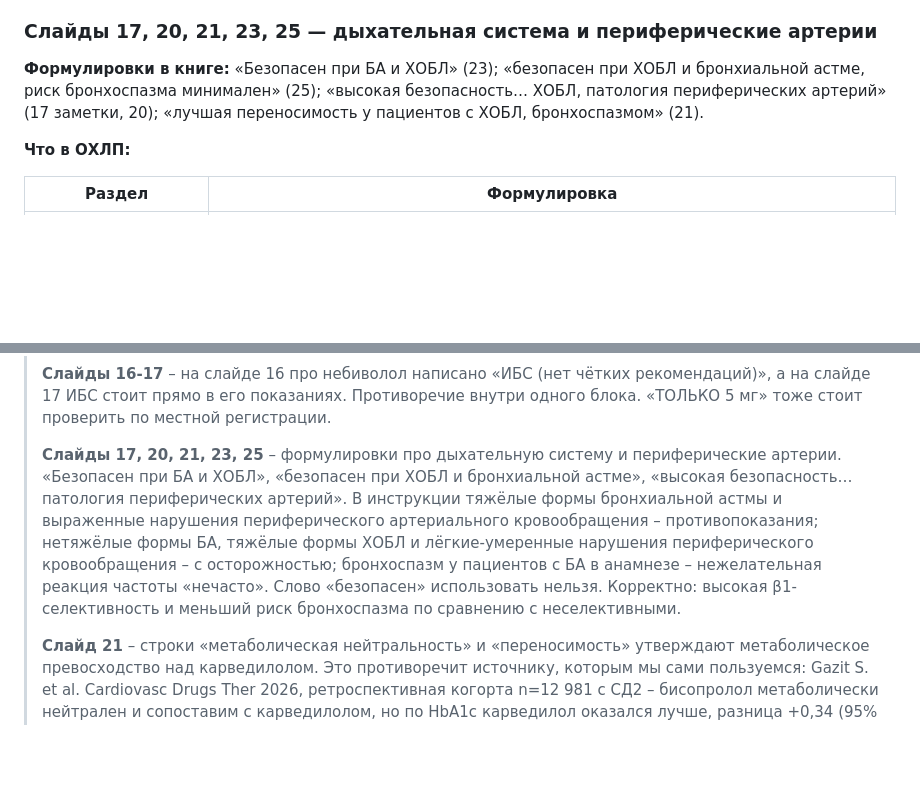
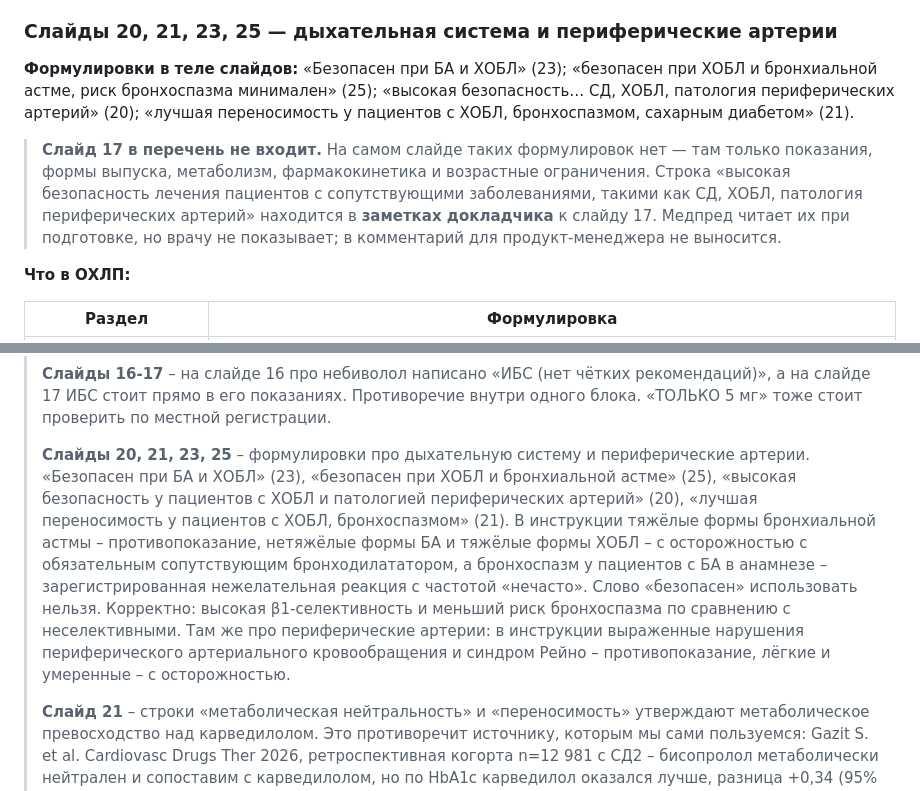
Before and after one commit to AronovMik/Evgeny_merck, a Markdown page: Узбекистан/2026-08-10_cycle-task-review_konkor_H2-2026_UZ.md, 2 parts joined by grey strips. GitHub-like rendering; blank space fills up the shorter version.

Commit message:
Fix UZ review: slide 17 carries the COPD/PAD wording in speaker notes, not body
Уточнение Евгения: на слайде 17 таких формулировок нет. Проверено — строка
«высокая безопасность лечения пациентов с сопутствующими заболеваниями, такими
как СД, ХОБЛ, патология периферических артерий» находится в заметках докладчика
к слайду 17, а не в теле слайда; на самом слайде только показания, формы
выпуска, метаболизм, фармакокинетика и возрастные ограничения.

Слайд 17 убран из перечня по дыхательной системе и периферическим артериям —
теперь это слайды 20, 21, 23, 25. Расположение формулировки в заметках
зафиксировано в аналитической части с пояснением, почему в комментарий для
продукт-менеджера оно не выносится.

Co-Authored-By: Claude Opus 5 <noreply@anthropic.com>
Claude-Session: https://claude.ai/code/session_01PtALF3PydFsXNY2ex7knHv

```diff
--- a/Узбекистан/2026-08-10_cycle-task-review_konkor_H2-2026_UZ.md
+++ b/Узбекистан/2026-08-10_cycle-task-review_konkor_H2-2026_UZ.md
@@ -98,9 +98,11 @@
 - «Формы выпуска: ТОЛЬКО 5 мг» — требует проверки по регистрации РУз.
 - Слайд 17, строка фармакокинетики про линейность и небольшие индивидуальные колебания у бисопролола — **подтверждается ФК-разделом ОХЛП** («линейная кинетика, концентрации в плазме пропорциональны принятой дозе»).
 
-### Слайды 17, 20, 21, 23, 25 — дыхательная система и периферические артерии
+### Слайды 20, 21, 23, 25 — дыхательная система и периферические артерии
 
-**Формулировки в книге:** «Безопасен при БА и ХОБЛ» (23); «безопасен при ХОБЛ и бронхиальной астме, риск бронхоспазма минимален» (25); «высокая безопасность… ХОБЛ, патология периферических артерий» (17 заметки, 20); «лучшая переносимость у пациентов с ХОБЛ, бронхоспазмом» (21).
+**Формулировки в теле слайдов:** «Безопасен при БА и ХОБЛ» (23); «безопасен при ХОБЛ и бронхиальной астме, риск бронхоспазма минимален» (25); «высокая безопасность… СД, ХОБЛ, патология периферических артерий» (20); «лучшая переносимость у пациентов с ХОБЛ, бронхоспазмом, сахарным диабетом» (21).
+
+> **Слайд 17 в перечень не входит.** На самом слайде таких формулировок нет — там только показания, формы выпуска, метаболизм, фармакокинетика и возрастные ограничения. Строка «высокая безопасность лечения пациентов с сопутствующими заболеваниями, такими как СД, ХОБЛ, патология периферических артерий» находится в **заметках докладчика** к слайду 17. Медпред читает их при подготовке, но врачу не показывает; в комментарий для продукт-менеджера не выносится.
 
 **Что в ОХЛП:**
 
@@ -200,7 +202,8 @@
 >
 > **Слайды 16-17** – на слайде 16 про небиволол написано «ИБС (нет чётких рекомендаций)», а на слайде 17 ИБС стоит прямо в его показаниях. Противоречие внутри одного блока. «ТОЛЬКО 5 мг» тоже стоит проверить по местной регистрации.
 >
-> **Слайды 17, 20, 21, 23, 25** – формулировки про дыхательную систему и периферические артерии. «Безопасен при БА и ХОБЛ», «безопасен при ХОБЛ и бронхиальной астме», «высокая безопасность… патология периферических артерий». В инструкции тяжёлые формы бронхиальной астмы и выраженные нарушения периферического артериального кровообращения – противопоказания; нетяжёлые формы БА, тяжёлые формы ХОБЛ и лёгкие-умеренные нарушения периферического кровообращения – с осторожностью; бронхоспазм у пациентов с БА в анамнезе – нежелательная реакция частоты «нечасто». Слово «безопасен» использовать нельзя. Корректно: высокая β1-селективность и меньший риск бронхоспазма по сравнению с неселективными.
+> **Слайды 20, 21, 23, 25** – формулировки про дыхательную систему и периферические артерии. «Безопасен при БА и ХОБЛ» (23), «безопасен при ХОБЛ и бронхиальной астме» (25), «высокая безопасность у пациентов с ХОБЛ и патологией периферических артерий» (20), «лучшая переносимость у пациентов с ХОБЛ, бронхоспазмом» (21). В инструкции тяжёлые формы бронхиальной астмы – противопоказание, нетяжёлые формы БА и тяжёлые формы ХОБЛ – с осторожностью с обязательным сопутствующим бронходилататором, а бронхоспазм у пациентов с БА в анамнезе – зарегистрированная нежелательная реакция с частотой «нечасто». Слово «безопасен» использовать нельзя. Корректно: высокая β1-селективность и меньший риск бронхоспазма по сравнению с неселективными.
+> Там же про периферические артерии: в инструкции выраженные нарушения периферического артериального кровообращения и синдром Рейно – противопоказание, лёгкие и умеренные – с осторожностью.
 >
 > **Слайд 21** – строки «метаболическая нейтральность» и «переносимость» утверждают метаболическое превосходство над карведилолом. Это противоречит источнику, которым мы сами пользуемся: Gazit S. et al. Cardiovasc Drugs Ther 2026, ретроспективная когорта n=12 981 с СД2 – бисопролол метаболически нейтрален и сопоставим с карведилолом, но по HbA1c карведилол оказался лучше, разница +0,34 (95% ДИ 0,04-0,63) в его пользу. Предлагаю убрать метаболическое превосходство над карведилолом и оставить нейтральность как таковую.
 >
```
